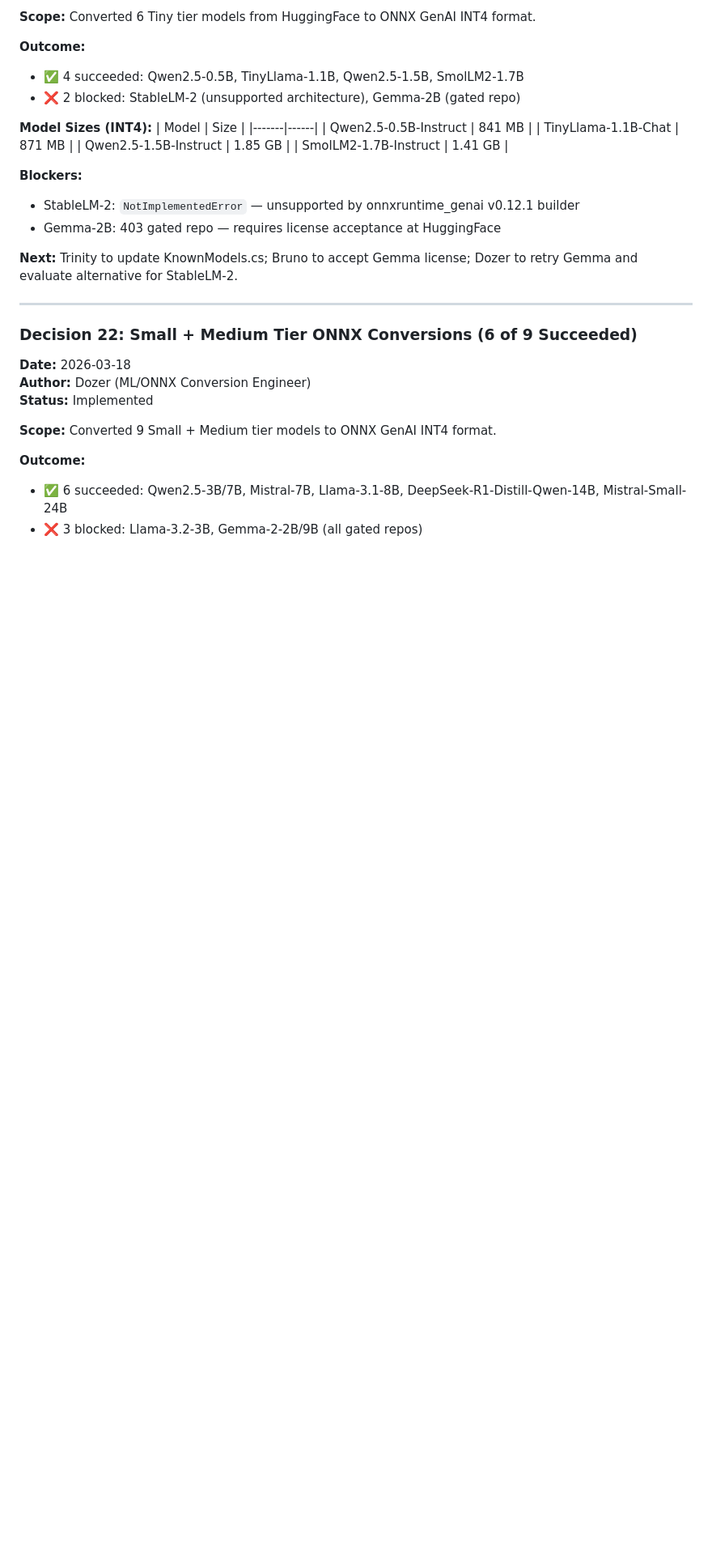
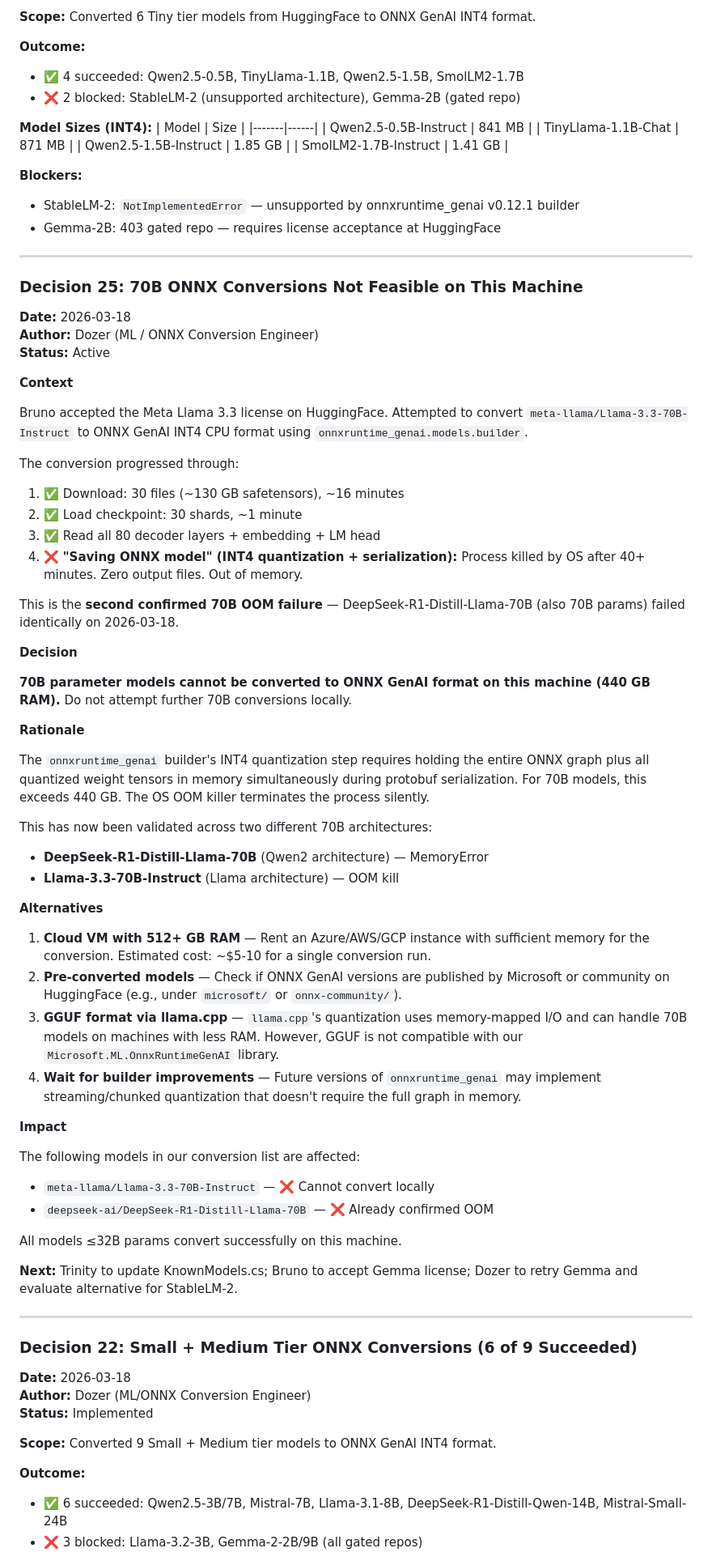
Before and after one commit to elbruno/ElBruno.LocalLLMs, a Markdown page: .squad/decisions.md, the part around the change. Shown at 81% size. GitHub-like rendering; blank space fills up the shorter version.

Commit message:
Scribe: Log session & merge inbox decision
- Orchestration log: Trinity ConsoleAppDemo sample task (background, claude-sonnet-4.5)
- Session log: Initial spawn and decision processing
- Decision 25 merged from inbox: 70B ONNX conversion not feasible on this machine (Dozer analysis, confirmed OOM on Llama 3.3-70B)
- Deleted: .squad/decisions/inbox/dozer-llama70b-oom.md (merged to decisions.md)

Co-authored-by: Copilot <223556219+Copilot@users.noreply.github.com>

```diff
--- a/.squad/decisions.md
+++ b/.squad/decisions.md
@@ -403,6 +403,54 @@ Push to main → squad-release.yml (creates GitHub Release) → release event tr
 - StableLM-2: `NotImplementedError` — unsupported by onnxruntime_genai v0.12.1 builder
 - Gemma-2B: 403 gated repo — requires license acceptance at HuggingFace
 
+---
+
+### Decision 25: 70B ONNX Conversions Not Feasible on This Machine
+
+**Date:** 2026-03-18
+**Author:** Dozer (ML / ONNX Conversion Engineer)
+**Status:** Active
+
+**Context**
+
+Bruno accepted the Meta Llama 3.3 license on HuggingFace. Attempted to convert `meta-llama/Llama-3.3-70B-Instruct` to ONNX GenAI INT4 CPU format using `onnxruntime_genai.models.builder`.
+
+The conversion progressed through:
+1. ✅ Download: 30 files (~130 GB safetensors), ~16 minutes
+2. ✅ Load checkpoint: 30 shards, ~1 minute
+3. ✅ Read all 80 decoder layers + embedding + LM head
+4. ❌ **"Saving ONNX model" (INT4 quantization + serialization):** Process killed by OS after 40+ minutes. Zero output files. Out of memory.
+
+This is the **second confirmed 70B OOM failure** — DeepSeek-R1-Distill-Llama-70B (also 70B params) failed identically on 2026-03-18.
+
+**Decision**
+
+**70B parameter models cannot be converted to ONNX GenAI format on this machine (440 GB RAM).** Do not attempt further 70B conversions locally.
+
+**Rationale**
+
+The `onnxruntime_genai` builder's INT4 quantization step requires holding the entire ONNX graph plus all quantized weight tensors in memory simultaneously during protobuf serialization. For 70B models, this exceeds 440 GB. The OS OOM killer terminates the process silently.
+
+This has now been validated across two different 70B architectures:
+- **DeepSeek-R1-Distill-Llama-70B** (Qwen2 architecture) — MemoryError
+- **Llama-3.3-70B-Instruct** (Llama architecture) — OOM kill
+
+**Alternatives**
+
+1. **Cloud VM with 512+ GB RAM** — Rent an Azure/AWS/GCP instance with sufficient memory for the conversion. Estimated cost: ~$5-10 for a single conversion run.
+2. **Pre-converted models** — Check if ONNX GenAI versions are published by Microsoft or community on HuggingFace (e.g., under `microsoft/` or `onnx-community/`).
+3. **GGUF format via llama.cpp** — `llama.cpp`'s quantization uses memory-mapped I/O and can handle 70B models on machines with less RAM. However, GGUF is not compatible with our `Microsoft.ML.OnnxRuntimeGenAI` library.
+4. **Wait for builder improvements** — Future versions of `onnxruntime_genai` may implement streaming/chunked quantization that doesn't require the full graph in memory.
+
+**Impact**
+
+The following models in our conversion list are affected:
+- `meta-llama/Llama-3.3-70B-Instruct` — ❌ Cannot convert locally
+- `deepseek-ai/DeepSeek-R1-Distill-Llama-70B` — ❌ Already confirmed OOM
+
+All models ≤32B params convert successfully on this machine.
+
+
 **Next:** Trinity to update KnownModels.cs; Bruno to accept Gemma license; Dozer to retry Gemma and evaluate alternative for StableLM-2.
 
 ---
```
Also changed, not shown: 1 other file.
